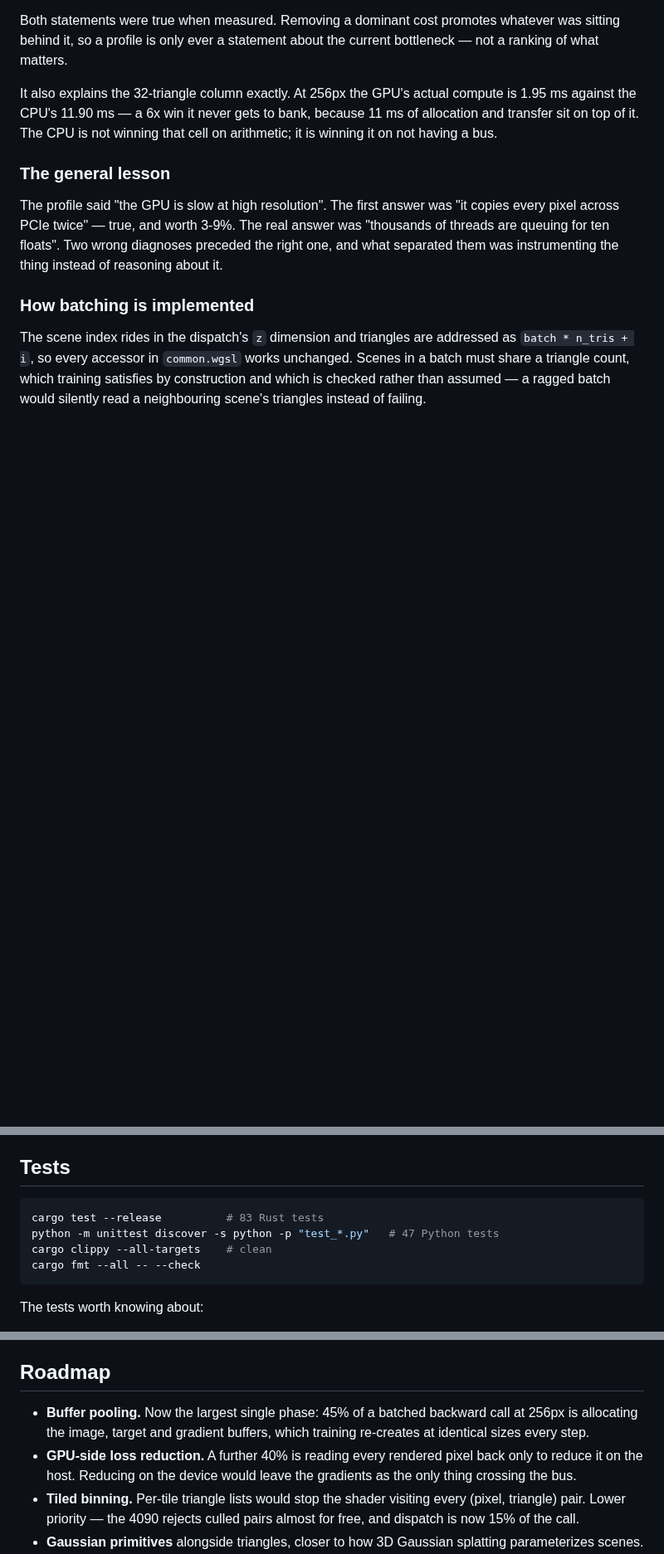
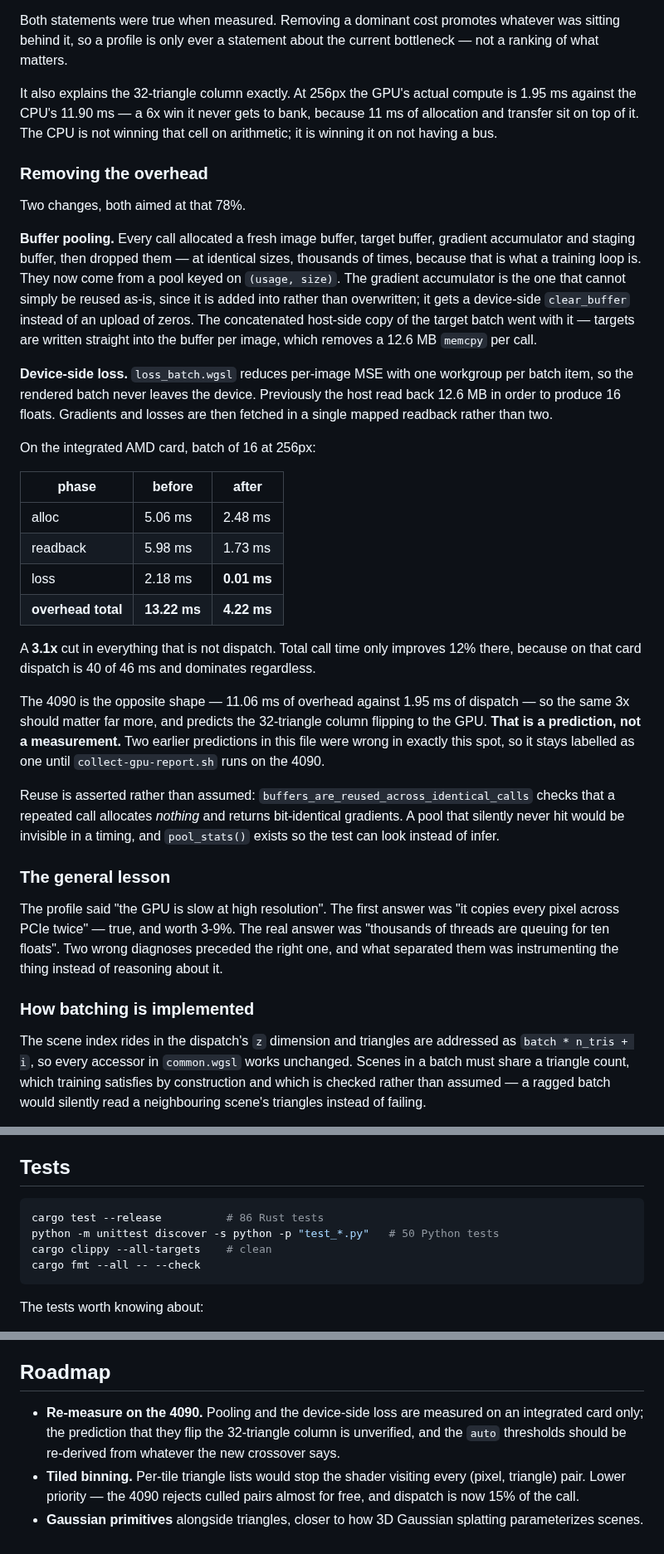
Before and after one commit to VivianSobers/Differentiable-Rasterizer, a Markdown page: README.md, 3 parts joined by grey strips. Shown at 83% size. GitHub-like rendering; blank space fills up the shorter version.

Commit message:
docs: describe pooling and device loss

````diff
--- a/README.md
+++ b/README.md
@@ -369,6 +369,48 @@ compute is 1.95 ms against the CPU's 11.90 ms — a 6x win it never gets to bank
 because 11 ms of allocation and transfer sit on top of it. The CPU is not
 winning that cell on arithmetic; it is winning it on not having a bus.
 
+### Removing the overhead
+
+Two changes, both aimed at that 78%.
+
+**Buffer pooling.** Every call allocated a fresh image buffer, target buffer,
+gradient accumulator and staging buffer, then dropped them — at identical sizes,
+thousands of times, because that is what a training loop is. They now come from
+a pool keyed on `(usage, size)`. The gradient accumulator is the one that cannot
+simply be reused as-is, since it is added into rather than overwritten; it gets
+a device-side `clear_buffer` instead of an upload of zeros. The concatenated
+host-side copy of the target batch went with it — targets are written straight
+into the buffer per image, which removes a 12.6 MB `memcpy` per call.
+
+**Device-side loss.** `loss_batch.wgsl` reduces per-image MSE with one workgroup
+per batch item, so the rendered batch never leaves the device. Previously the
+host read back 12.6 MB in order to produce 16 floats. Gradients and losses are
+then fetched in a single mapped readback rather than two.
+
+On the integrated AMD card, batch of 16 at 256px:
+
+| phase | before | after |
+| --- | --- | --- |
+| alloc | 5.06 ms | 2.48 ms |
+| readback | 5.98 ms | 1.73 ms |
+| loss | 2.18 ms | **0.01 ms** |
+| **overhead total** | **13.22 ms** | **4.22 ms** |
+
+A **3.1x** cut in everything that is not dispatch. Total call time only improves
+12% there, because on that card dispatch is 40 of 46 ms and dominates
+regardless.
+
+The 4090 is the opposite shape — 11.06 ms of overhead against 1.95 ms of
+dispatch — so the same 3x should matter far more, and predicts the 32-triangle
+column flipping to the GPU. **That is a prediction, not a measurement.** Two
+earlier predictions in this file were wrong in exactly this spot, so it stays
+labelled as one until `collect-gpu-report.sh` runs on the 4090.
+
+Reuse is asserted rather than assumed: `buffers_are_reused_across_identical_calls`
+checks that a repeated call allocates *nothing* and returns bit-identical
+gradients. A pool that silently never hit would be invisible in a timing, and
+`pool_stats()` exists so the test can look instead of infer.
+
 ### The general lesson
 
 The profile said "the GPU is slow at high resolution". The first answer was "it
@@ -422,8 +464,8 @@ having compiled the same WGSL through entirely different toolchains.
 ## Tests
 
 ```sh
-cargo test --release          # 83 Rust tests
-python -m unittest discover -s python -p "test_*.py"   # 47 Python tests
+cargo test --release          # 86 Rust tests
+python -m unittest discover -s python -p "test_*.py"   # 50 Python tests
 cargo clippy --all-targets    # clean
 cargo fmt --all -- --check
 ```
@@ -467,12 +509,10 @@ sigma a fit ends on.
 
 ## Roadmap
 
-- **Buffer pooling.** Now the largest single phase: 45% of a batched backward
-  call at 256px is allocating the image, target and gradient buffers, which
-  training re-creates at identical sizes every step.
-- **GPU-side loss reduction.** A further 40% is reading every rendered pixel
-  back only to reduce it on the host. Reducing on the device would leave the
-  gradients as the only thing crossing the bus.
+- **Re-measure on the 4090.** Pooling and the device-side loss are measured on
+  an integrated card only; the prediction that they flip the 32-triangle column
+  is unverified, and the `auto` thresholds should be re-derived from whatever
+  the new crossover says.
 - **Tiled binning.** Per-tile triangle lists would stop the shader visiting
   every (pixel, triangle) pair. Lower priority — the 4090 rejects culled pairs
   almost for free, and dispatch is now 15% of the call.
````
